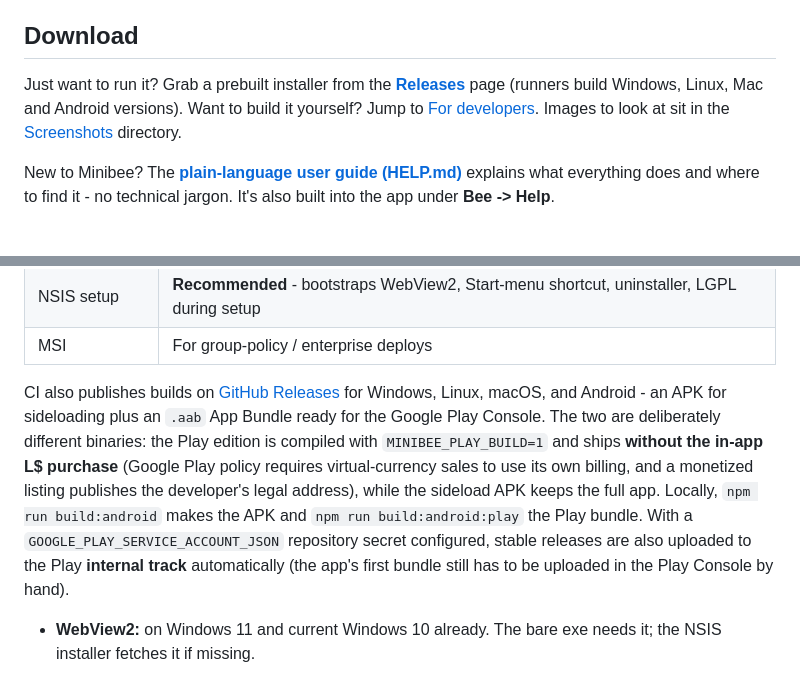
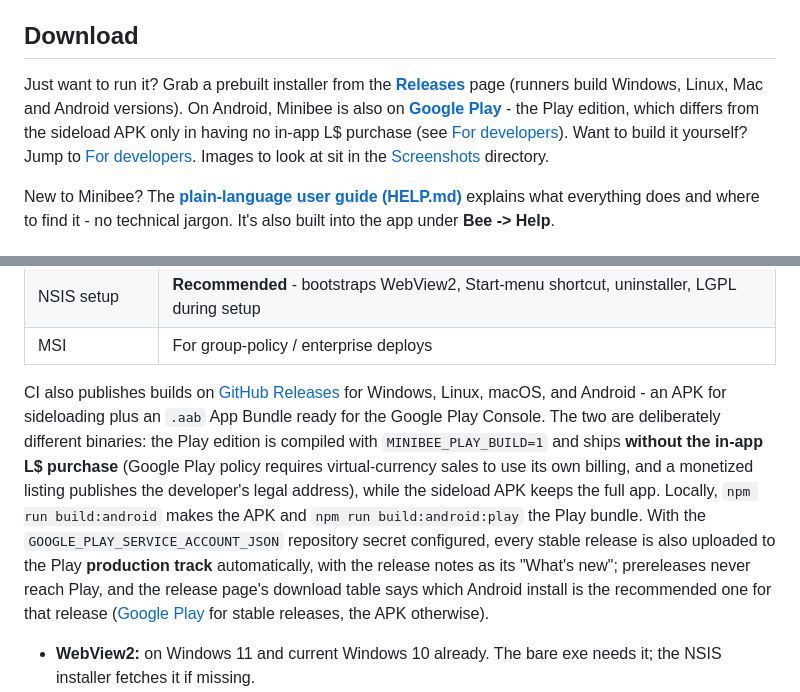
Before and after one commit to PanteraPolnocy/Minibee-Viewer, a Markdown page: README.md, 2 parts joined by grey strips. Rendered like a GitHub page.

Commit message:
README: Google Play in the Download section, release flow described as it is (production track, release page recommends Play for stable releases)

```diff
--- a/README.md
+++ b/README.md
@@ -43,7 +43,7 @@ Short version: great for exploring and testing, not the thing to bet your accoun
 
 ## Download
 
-Just want to run it? Grab a prebuilt installer from the **[Releases](https://github.com/PanteraPolnocy/Minibee-Viewer/releases/latest)** page (runners build Windows, Linux, Mac and Android versions). Want to build it yourself? Jump to [For developers](#for-developers). Images to look at sit in the [Screenshots](/screenshots) directory.
+Just want to run it? Grab a prebuilt installer from the **[Releases](https://github.com/PanteraPolnocy/Minibee-Viewer/releases/latest)** page (runners build Windows, Linux, Mac and Android versions). On Android, Minibee is also on **[Google Play](https://play.google.com/store/apps/details?id=com.pantera.minibee_viewer)** - the Play edition, which differs from the sideload APK only in having no in-app L$ purchase (see [For developers](#for-developers)). Want to build it yourself? Jump to [For developers](#for-developers). Images to look at sit in the [Screenshots](/screenshots) directory.
 
 New to Minibee? The **[plain-language user guide (HELP.md)](HELP.md)** explains what everything does and where to find it - no technical jargon. It's also built into the app under **Bee -> Help**.
 
@@ -288,7 +288,7 @@ actually sends rather than against an assumption about it. See
 | NSIS setup | **Recommended** - bootstraps WebView2, Start-menu shortcut, uninstaller, LGPL during setup |
 | MSI | For group-policy / enterprise deploys |
 
-CI also publishes builds on [GitHub Releases](https://github.com/PanteraPolnocy/Minibee-Viewer/releases) for Windows, Linux, macOS, and Android - an APK for sideloading plus an `.aab` App Bundle ready for the Google Play Console. The two are deliberately different binaries: the Play edition is compiled with `MINIBEE_PLAY_BUILD=1` and ships **without the in-app L$ purchase** (Google Play policy requires virtual-currency sales to use its own billing, and a monetized listing publishes the developer's legal address), while the sideload APK keeps the full app. Locally, `npm run build:android` makes the APK and `npm run build:android:play` the Play bundle. With a `GOOGLE_PLAY_SERVICE_ACCOUNT_JSON` repository secret configured, stable releases are also uploaded to the Play **internal track** automatically (the app's first bundle still has to be uploaded in the Play Console by hand).
+CI also publishes builds on [GitHub Releases](https://github.com/PanteraPolnocy/Minibee-Viewer/releases) for Windows, Linux, macOS, and Android - an APK for sideloading plus an `.aab` App Bundle ready for the Google Play Console. The two are deliberately different binaries: the Play edition is compiled with `MINIBEE_PLAY_BUILD=1` and ships **without the in-app L$ purchase** (Google Play policy requires virtual-currency sales to use its own billing, and a monetized listing publishes the developer's legal address), while the sideload APK keeps the full app. Locally, `npm run build:android` makes the APK and `npm run build:android:play` the Play bundle. With the `GOOGLE_PLAY_SERVICE_ACCOUNT_JSON` repository secret configured, every stable release is also uploaded to the Play **production track** automatically, with the release notes as its "What's new"; prereleases never reach Play, and the release page's download table says which Android install is the recommended one for that release ([Google Play](https://play.google.com/store/apps/details?id=com.pantera.minibee_viewer) for stable releases, the APK otherwise).
 
 - **WebView2:** on Windows 11 and current Windows 10 already. The bare exe needs it; the NSIS installer fetches it if missing.
 - **Unsigned:** Windows releases are not code-signed, and that is not planned. SmartScreen will show the usual "unknown publisher" warning - use *More info -> Run anyway*.
```
Also changed, not shown: PRIVACY.md (+1 -1 lines).
